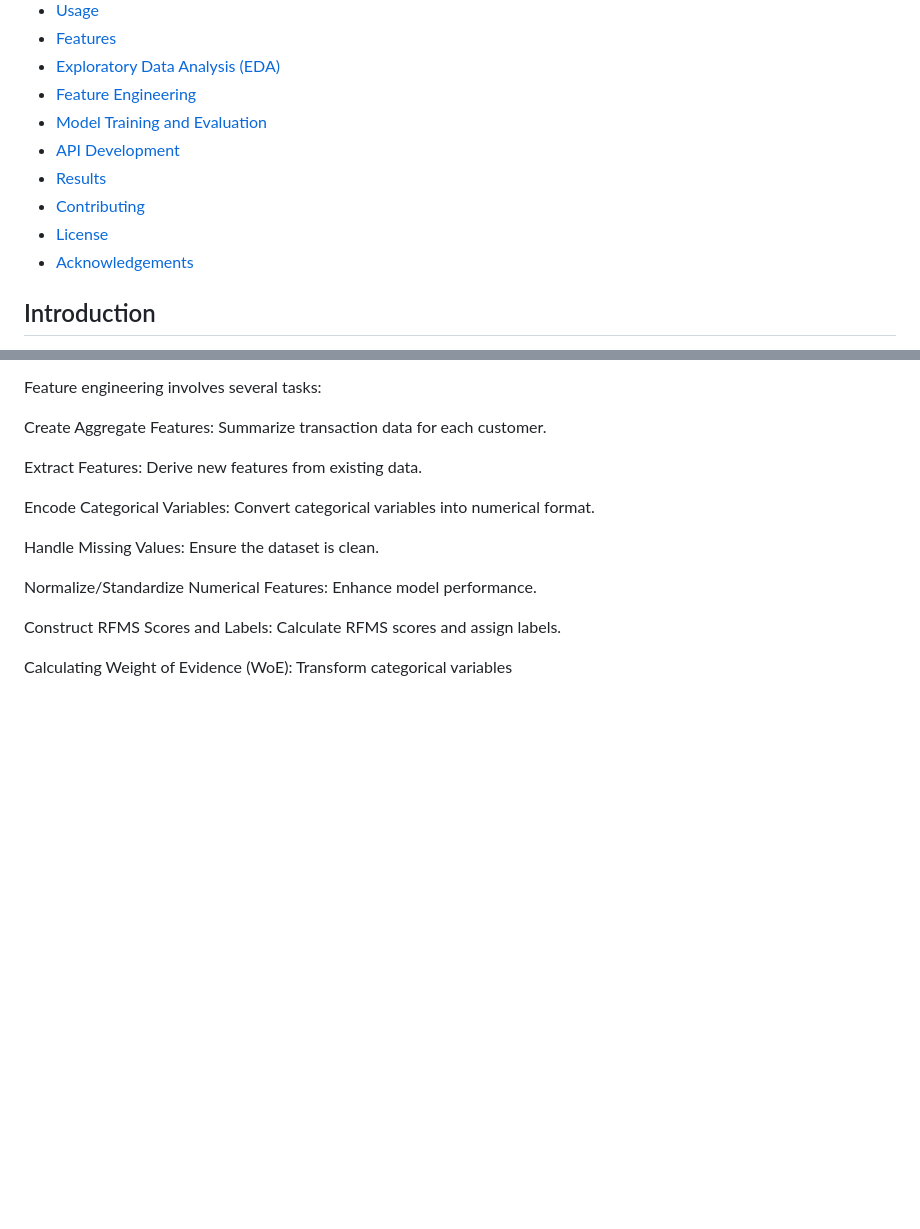
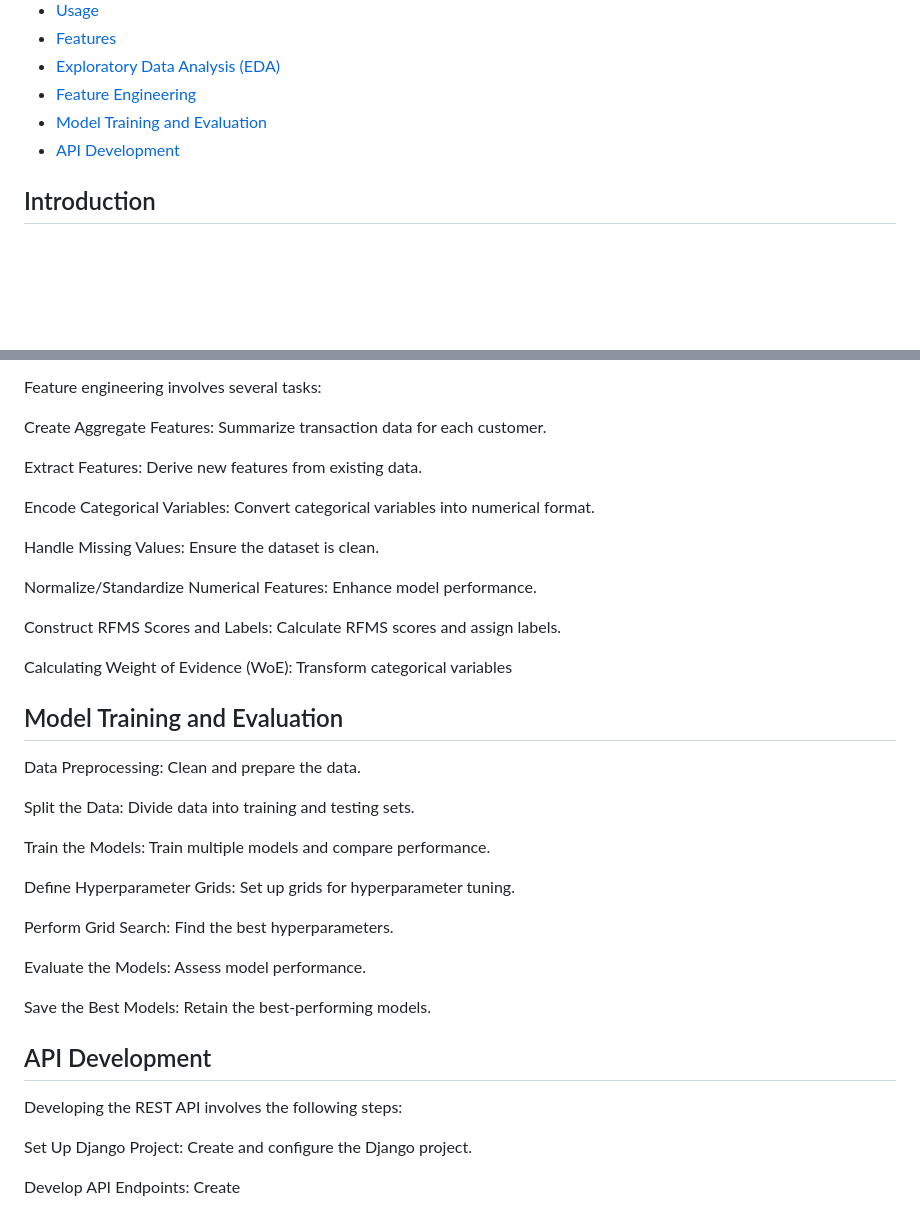
Before and after one commit to dagiteferi/Credit-scoring-model, a Markdown page: README.md, 2 parts joined by grey strips. GitHub-like rendering; blank space fills up the shorter version.

```diff
--- a/README.md
+++ b/README.md
@@ -10,10 +10,7 @@
 - [Feature Engineering](#feature-engineering)
 - [Model Training and Evaluation](#model-training-and-evaluation)
 - [API Development](#api-development)
-- [Results](#results)
-- [Contributing](#contributing)
-- [License](#license)
-- [Acknowledgements](#acknowledgements)
+
 
 ## Introduction
 In a world where financial inclusion is critical, providing underserved communities with access to credit becomes paramount. This project aims to develop a comprehensive and effective credit scoring system for Bati Bank, leveraging data from an eCommerce platform to enable a buy-now-pay-later service for customers. The journey encompasses understanding credit scoring methodologies, exploratory data analysis (EDA), feature engineering, model training, and evaluation.
@@ -225,3 +222,29 @@ Normalize/Standardize Numerical Features: Enhance model performance.
 Construct RFMS Scores and Labels: Calculate RFMS scores and assign labels.
 
 Calculating Weight of Evidence (WoE): Transform categorical variables
+
+
+
+
+
+## Model Training and Evaluation
+Data Preprocessing: Clean and prepare the data.
+
+Split the Data: Divide data into training and testing sets.
+
+Train the Models: Train multiple models and compare performance.
+
+Define Hyperparameter Grids: Set up grids for hyperparameter tuning.
+
+Perform Grid Search: Find the best hyperparameters.
+
+Evaluate the Models: Assess model performance.
+
+Save the Best Models: Retain the best-performing models.
+
+## API Development
+Developing the REST API involves the following steps:
+
+Set Up Django Project: Create and configure the Django project.
+
+Develop API Endpoints: Create
```
